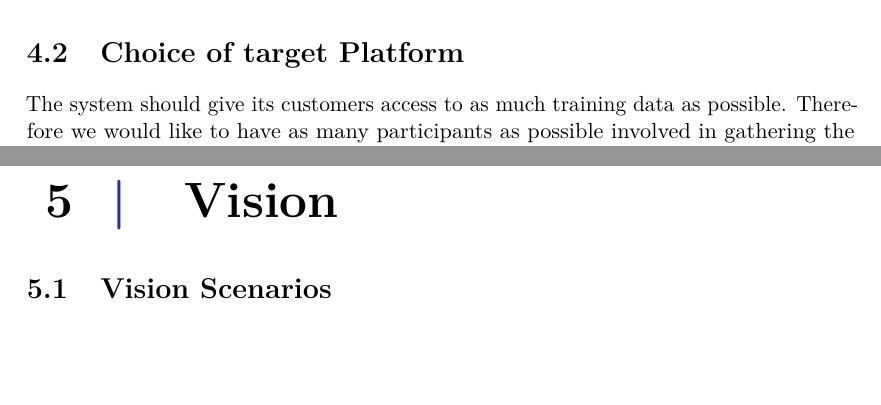
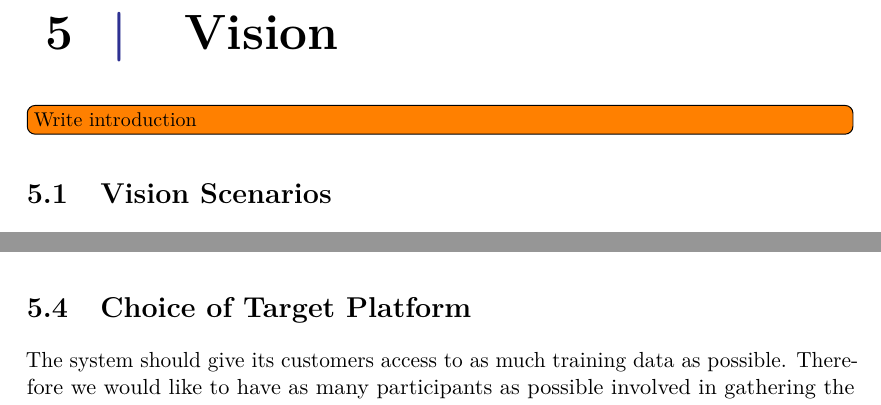
Before and after one commit to Shaderex/SW8-Report, a LaTeX thesis (super_main.tex, which reads content/vision/choice_of_platform.tex, content/vision/vision.tex): two parts of pages 23 and 33 of 75 before the commit and two parts of pages 33 and 35 of 75 after it, joined at a grey line, cut so that both start at the same text, the shorter picture padded with empty space. Compiled offline with pdfLaTeX.

Commit message:
Move Choice of Target Platform from Problem Analysis to Vision

```diff
--- a/content/problem_analysis/choice_of_platform.tex
+++ b/content/vision/choice_of_platform.tex
@@ -1,6 +1,6 @@
 %!TEX root = ../../super_main.tex
 
-\section{Choice of target Platform}
+\section{Choice of Target Platform}
 \label{sec:choice_of_platform}
 
 The system should give its customers access to as much training data as possible. Therefore we would like to have as many participants as possible involved in gathering the data. This means that developing a multi-platform mobile application would be ideal. There are different tools which can be used to create multi-platform applications, such as Xamarin or Adobe PhoneGap. Although they do it in different ways, both platforms enable developers to reuse code when developing mobile applications for multiple platforms, which in the end should save development time.
--- a/content/vision/vision.tex
+++ b/content/vision/vision.tex
@@ -3,7 +3,12 @@
 \chapter{Vision}
 \label{cha:vision}
 
+\todo[inline]{Write introduction}
 
 \input{content/vision/vision_scenarios}
+
 \input{content/vision/vision_representation}
+
 \input{content/vision/actual_vision}
+
+\input{content/vision/choice_of_platform}
```
Also changed, not shown: content/problem_analysis/problem_analysis.tex (+0 -2 lines).
